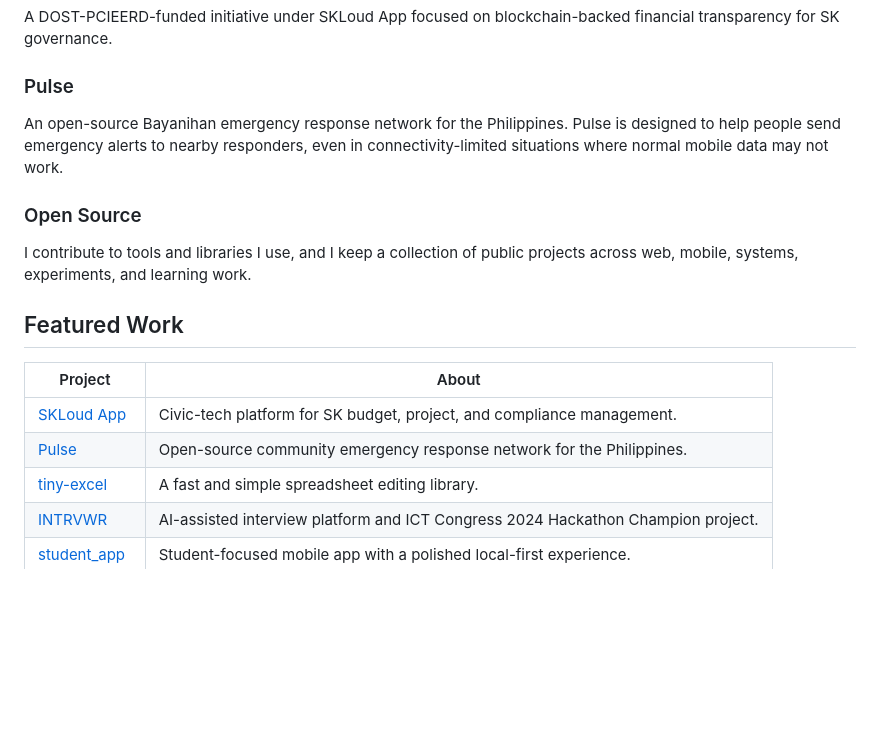
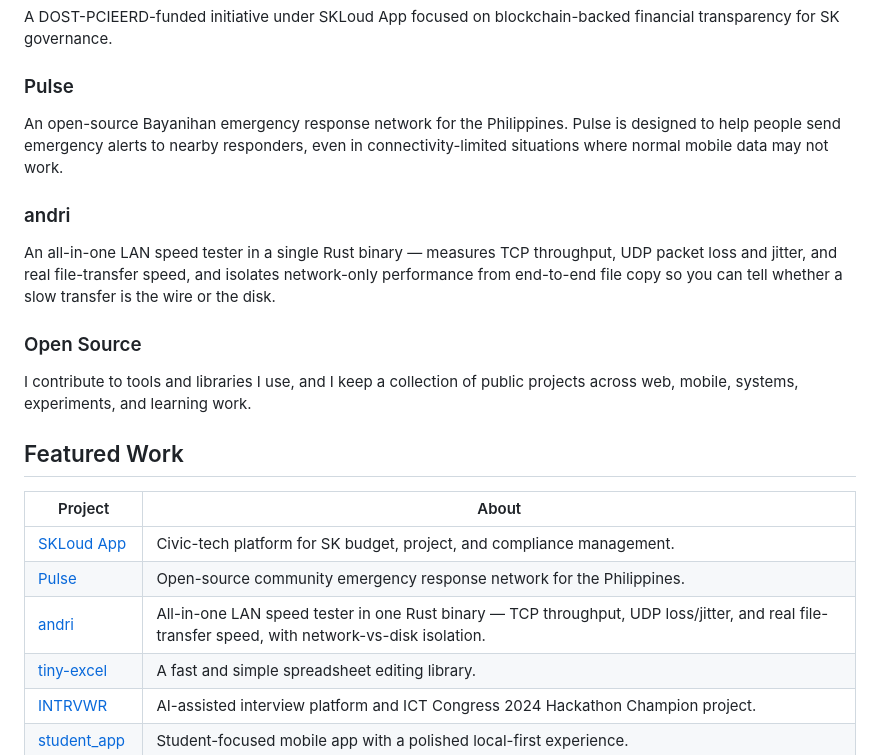
Before and after one commit to mavyfaby/mavyfaby, a Markdown page: README.md, the part around one of its changes. GitHub-like rendering; blank space fills up the shorter version.

Commit message:
profile: add andri to featured work and macOS to OS technologies

```diff
--- a/README.md
+++ b/README.md
@@ -29,6 +29,10 @@ A DOST-PCIEERD-funded initiative under SKLoud App focused on blockchain-backed f
 
 An open-source Bayanihan emergency response network for the Philippines. Pulse is designed to help people send emergency alerts to nearby responders, even in connectivity-limited situations where normal mobile data may not work.
 
+### andri
+
+An all-in-one LAN speed tester in a single Rust binary — measures TCP throughput, UDP packet loss and jitter, and real file-transfer speed, and isolates network-only performance from end-to-end file copy so you can tell whether a slow transfer is the wire or the disk.
+
 ### Open Source
 
 I contribute to tools and libraries I use, and I keep a collection of public projects across web, mobile, systems, experiments, and learning work.
@@ -39,6 +43,7 @@ I contribute to tools and libraries I use, and I keep a collection of public pro
 | --- | --- |
 | [SKLoud App](https://skloud.app) | Civic-tech platform for SK budget, project, and compliance management. |
 | [Pulse](https://github.com/mavyfaby/pulse-app) | Open-source community emergency response network for the Philippines. |
+| [andri](https://github.com/mavyfaby/andri) | All-in-one LAN speed tester in one Rust binary — TCP throughput, UDP loss/jitter, and real file-transfer speed, with network-vs-disk isolation. |
 | [tiny-excel](https://github.com/mavyfaby/tiny-excel) | A fast and simple spreadsheet editing library. |
 | [INTRVWR](https://github.com/mavyfaby/bytecode7-hackathon2024) | AI-assisted interview platform and ICT Congress 2024 Hackathon Champion project. |
 | [student_app](https://github.com/mavyfaby/student_app) | Student-focused mobile app with a polished local-first experience. |
```
Also changed, not shown: other parts of README.md (+1 -1 lines).
